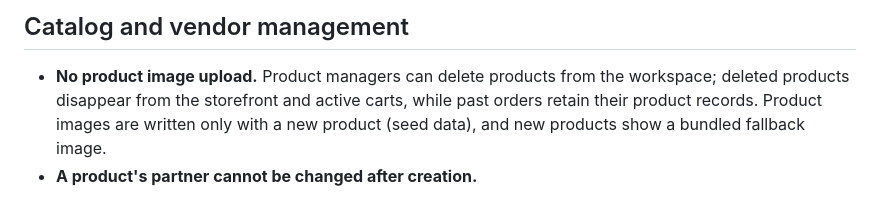
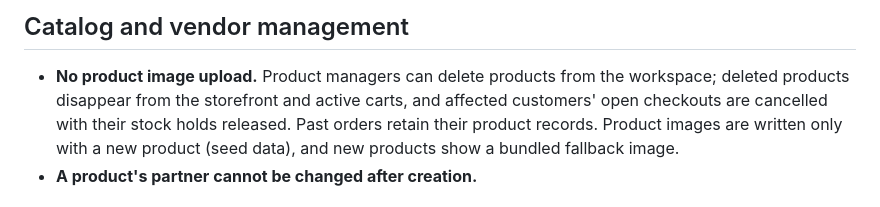
Before and after one commit to kyambuthia/sokomoko, a Markdown page: docs/10-known-limitations.md, the part around the change. Rendered like a GitHub page.

```diff
--- a/docs/10-known-limitations.md
+++ b/docs/10-known-limitations.md
@@ -24,7 +24,8 @@ where to look. Planned work is tracked in [Roadmap](roadmap.md).
 
 - **No product image upload.** Product managers can delete products from the
   workspace; deleted products disappear from the storefront and active carts,
-  while past orders retain their product records. Product images are written
+  and affected customers' open checkouts are cancelled with their stock holds
+  released. Past orders retain their product records. Product images are written
   only with a new product (seed data), and new products show a bundled fallback
   image.
 - **A product's partner cannot be changed after creation.**
```
Also changed, not shown: docs/03-http-surface.md (+1 -0 lines).
